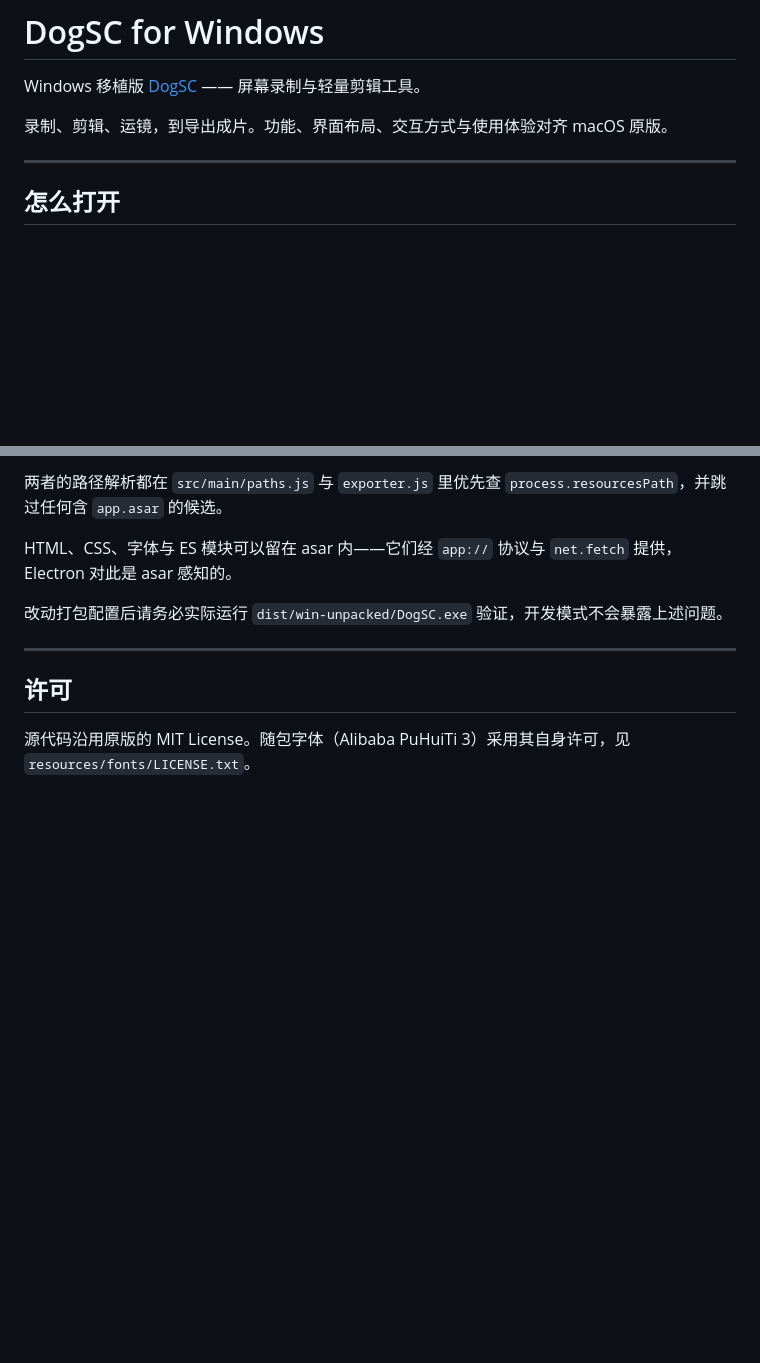
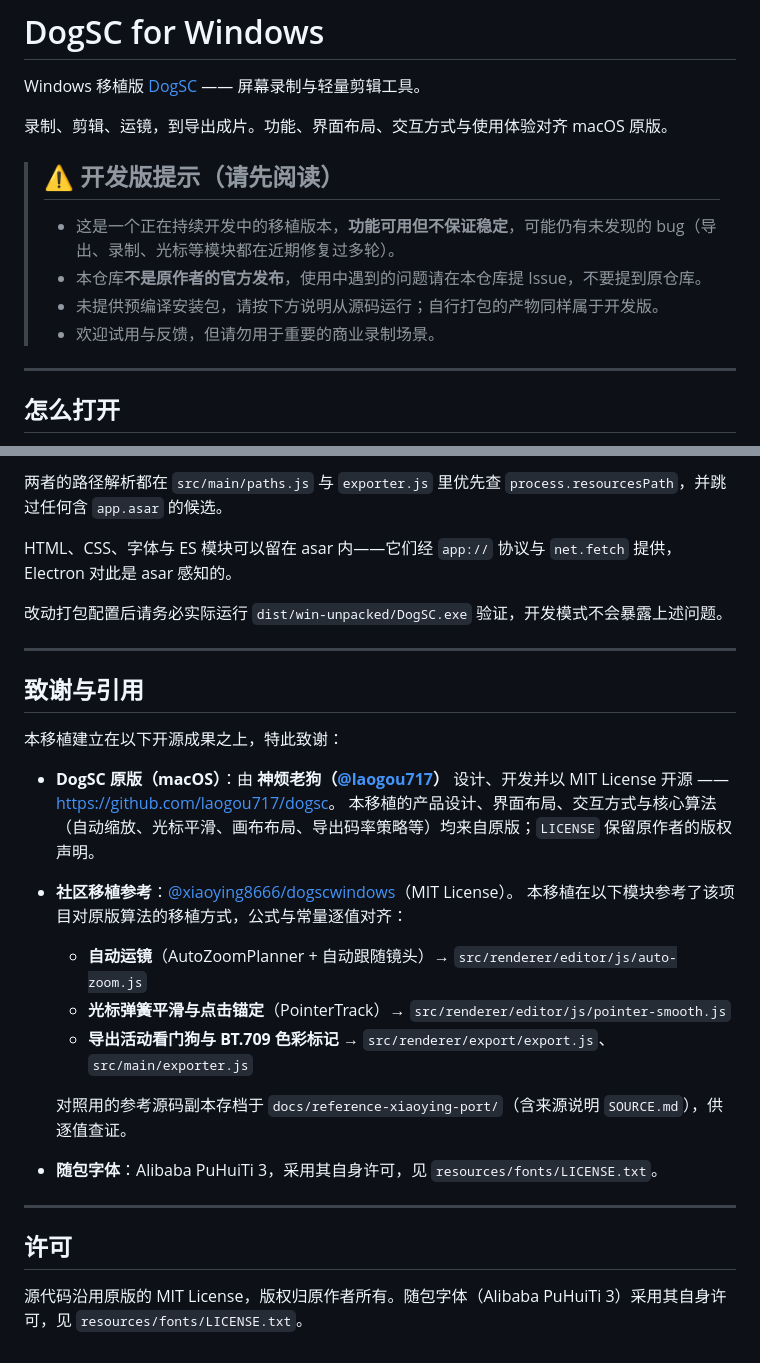
Before and after one commit to yfc7878/dogsc-windows, a Markdown page: README.md, 2 parts joined by grey strips. Drawn GitHub-style; blank space fills up the shorter version.

Commit message:
docs: README 增加开发版声明与致谢引用（原作者 神烦老狗、参考移植 xiaoying8666）

```diff
--- a/README.md
+++ b/README.md
@@ -3,6 +3,13 @@
 Windows 移植版 [DogSC](https://github.com/laogou717/dogsc) —— 屏幕录制与轻量剪辑工具。
 
 录制、剪辑、运镜，到导出成片。功能、界面布局、交互方式与使用体验对齐 macOS 原版。
+
+> ## ⚠️ 开发版提示（请先阅读）
+>
+> - 这是一个正在持续开发中的移植版本，**功能可用但不保证稳定**，可能仍有未发现的 bug（导出、录制、光标等模块都在近期修复过多轮）。
+> - 本仓库**不是原作者的官方发布**，使用中遇到的问题请在本仓库提 Issue，不要提到原仓库。
+> - 未提供预编译安装包，请按下方说明从源码运行；自行打包的产物同样属于开发版。
+> - 欢迎试用与反馈，但请勿用于重要的商业录制场景。
 
 ---
 
@@ -241,6 +248,23 @@ HTML、CSS、字体与 ES 模块可以留在 asar 内——它们经 `app://`
 
 ---
 
+## 致谢与引用
+
+本移植建立在以下开源成果之上，特此致谢：
+
+- **DogSC 原版（macOS）**：由 **神烦老狗（[@laogou717](https://github.com/laogou717)）** 设计、开发并以 MIT License 开源 —— <https://github.com/laogou717/dogsc>。
+  本移植的产品设计、界面布局、交互方式与核心算法（自动缩放、光标平滑、画布布局、导出码率策略等）均来自原版；`LICENSE` 保留原作者的版权声明。
+- **社区移植参考**：[@xiaoying8666/dogscwindows](https://github.com/xiaoying8666/dogscwindows)（MIT License）。
+  本移植在以下模块参考了该项目对原版算法的移植方式，公式与常量逐值对齐：
+  - **自动运镜**（AutoZoomPlanner + 自动跟随镜头）→ `src/renderer/editor/js/auto-zoom.js`
+  - **光标弹簧平滑与点击锚定**（PointerTrack）→ `src/renderer/editor/js/pointer-smooth.js`
+  - **导出活动看门狗与 BT.709 色彩标记** → `src/renderer/export/export.js`、`src/main/exporter.js`
+
+  对照用的参考源码副本存档于 `docs/reference-xiaoying-port/`（含来源说明 `SOURCE.md`），供逐值查证。
+- **随包字体**：Alibaba PuHuiTi 3，采用其自身许可，见 `resources/fonts/LICENSE.txt`。
+
+---
+
 ## 许可
 
-源代码沿用原版的 MIT License。随包字体（Alibaba PuHuiTi 3）采用其自身许可，见 `resources/fonts/LICENSE.txt`。
+源代码沿用原版的 MIT License，版权归原作者所有。随包字体（Alibaba PuHuiTi 3）采用其自身许可，见 `resources/fonts/LICENSE.txt`。
```
